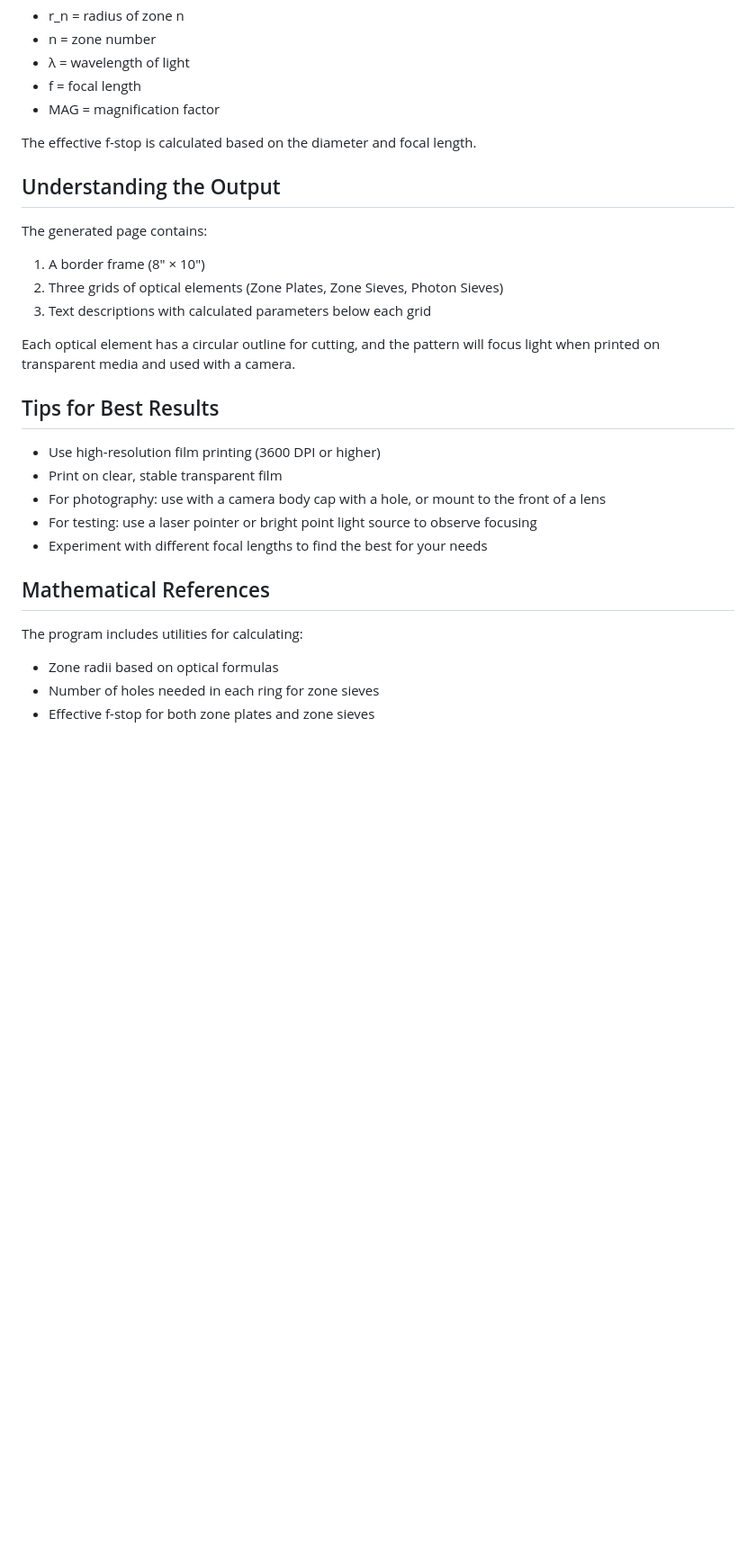
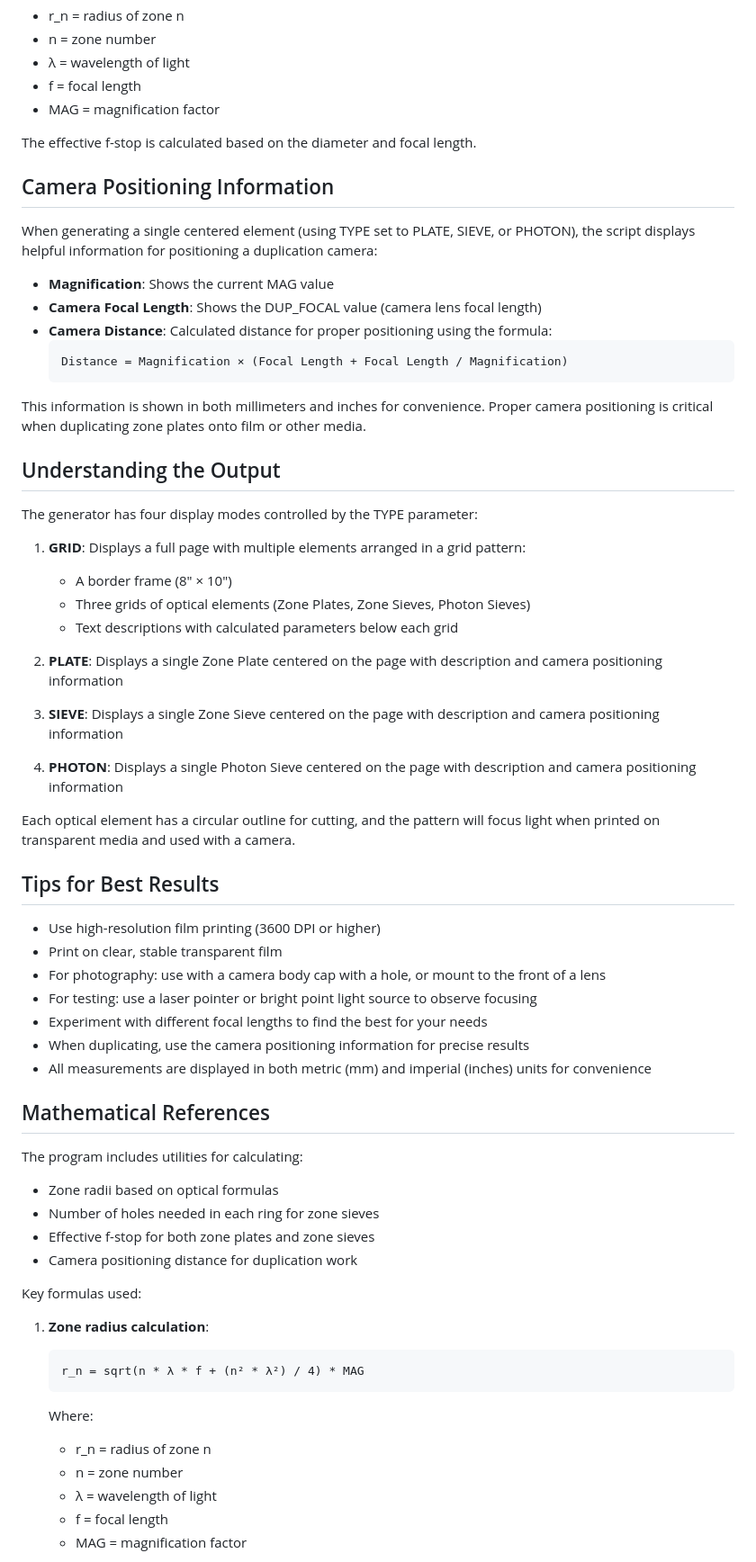
Before and after one commit to DavidPitcher/zone-plate-generator, a Markdown page: README.md, the part around one of its changes. Shown at 90% size. Rendered like a GitHub page; blank space fills up the shorter version.

````diff
--- a/README.md
+++ b/README.md
@@ -102,12 +108,33 @@ Where:
 
 The effective f-stop is calculated based on the diameter and focal length.
 
+## Camera Positioning Information
+
+When generating a single centered element (using TYPE set to PLATE, SIEVE, or PHOTON), the script displays helpful information for positioning a duplication camera:
+
+- **Magnification**: Shows the current MAG value
+- **Camera Focal Length**: Shows the DUP_FOCAL value (camera lens focal length)
+- **Camera Distance**: Calculated distance for proper positioning using the formula:
+  ```
+  Distance = Magnification × (Focal Length + Focal Length / Magnification)
+  ```
+
+This information is shown in both millimeters and inches for convenience. Proper camera positioning is critical when duplicating zone plates onto film or other media.
+
 ## Understanding the Output
 
-The generated page contains:
-1. A border frame (8" × 10")
-2. Three grids of optical elements (Zone Plates, Zone Sieves, Photon Sieves)
-3. Text descriptions with calculated parameters below each grid
+The generator has four display modes controlled by the TYPE parameter:
+
+1. **GRID**: Displays a full page with multiple elements arranged in a grid pattern:
+   - A border frame (8" × 10")
+   - Three grids of optical elements (Zone Plates, Zone Sieves, Photon Sieves)
+   - Text descriptions with calculated parameters below each grid
+
+2. **PLATE**: Displays a single Zone Plate centered on the page with description and camera positioning information
+
+3. **SIEVE**: Displays a single Zone Sieve centered on the page with description and camera positioning information
+
+4. **PHOTON**: Displays a single Photon Sieve centered on the page with description and camera positioning information
 
 Each optical element has a circular outline for cutting, and the pattern will focus light when printed on transparent media and used with a camera.
 
@@ -118,6 +145,8 @@ Each optical element has a circular outline for cutting, and the pattern will fo
 - For photography: use with a camera body cap with a hole, or mount to the front of a lens
 - For testing: use a laser pointer or bright point light source to observe focusing
 - Experiment with different focal lengths to find the best for your needs
+- When duplicating, use the camera positioning information for precise results
+- All measurements are displayed in both metric (mm) and imperial (inches) units for convenience
 
 ## Mathematical References
 
@@ -125,3 +154,18 @@ The program includes utilities for calculating:
 - Zone radii based on optical formulas
 - Number of holes needed in each ring for zone sieves
 - Effective f-stop for both zone plates and zone sieves
+- Camera positioning distance for duplication work
+
+Key formulas used:
+
+1. **Zone radius calculation**:
+   ```
+   r_n = sqrt(n * λ * f + (n² * λ²) / 4) * MAG
+   ```
+   Where:
+   - r_n = radius of zone n
+   - n = zone number
+   - λ = wavelength of light
+   - f = focal length
+   - MAG = magnification factor
+
````
Also changed, not shown: other parts of README.md (+18 -5 lines).
